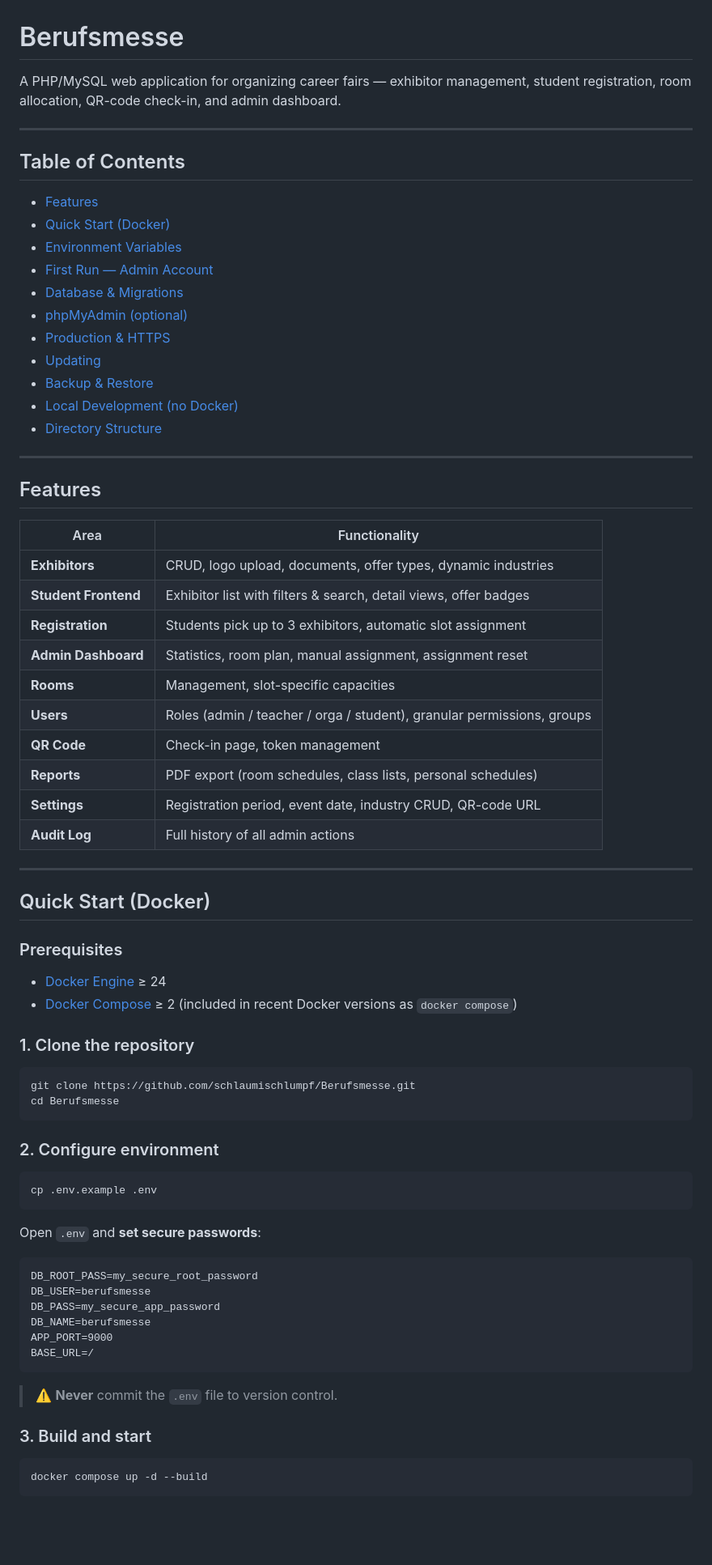
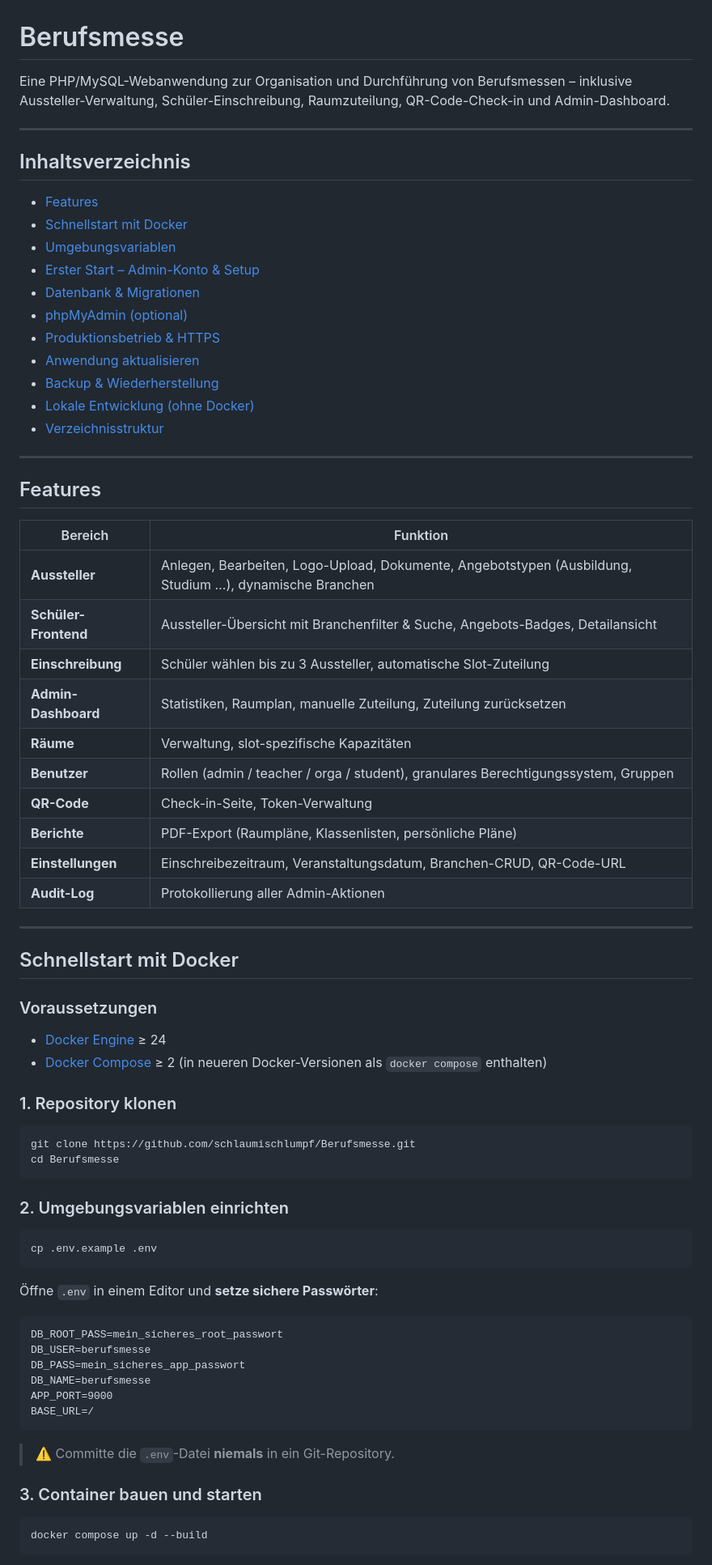
Before and after one commit to schlaumischlumpf/Berufsmesse, a Markdown page: README.md, the part around one of its changes. Shown at 81% size. Rendered like a GitHub page; blank space fills up the shorter version.

````diff
--- a/README.md
+++ b/README.md
@@ -1,76 +1,76 @@
 # Berufsmesse
 
-A PHP/MySQL web application for organizing career fairs — exhibitor management, student registration, room allocation, QR-code check-in, and admin dashboard.
+Eine PHP/MySQL-Webanwendung zur Organisation und Durchführung von Berufsmessen – inklusive Aussteller-Verwaltung, Schüler-Einschreibung, Raumzuteilung, QR-Code-Check-in und Admin-Dashboard.
 
 ---
 
-## Table of Contents
+## Inhaltsverzeichnis
 
 - [Features](#features)
-- [Quick Start (Docker)](#quick-start-docker)
-- [Environment Variables](#environment-variables)
-- [First Run — Admin Account](#first-run--admin-account)
-- [Database & Migrations](#database--migrations)
+- [Schnellstart mit Docker](#schnellstart-mit-docker)
+- [Umgebungsvariablen](#umgebungsvariablen)
+- [Erster Start – Admin-Konto & Setup](#erster-start--admin-konto--setup)
+- [Datenbank & Migrationen](#datenbank--migrationen)
 - [phpMyAdmin (optional)](#phpmyadmin-optional)
-- [Production & HTTPS](#production--https)
-- [Updating](#updating)
-- [Backup & Restore](#backup--restore)
-- [Local Development (no Docker)](#local-development-no-docker)
-- [Directory Structure](#directory-structure)
+- [Produktionsbetrieb & HTTPS](#produktionsbetrieb--https)
+- [Anwendung aktualisieren](#anwendung-aktualisieren)
+- [Backup & Wiederherstellung](#backup--wiederherstellung)
+- [Lokale Entwicklung (ohne Docker)](#lokale-entwicklung-ohne-docker)
+- [Verzeichnisstruktur](#verzeichnisstruktur)
 
 ---
 
 ## Features
 
-| Area | Functionality |
+| Bereich | Funktion |
 |---|---|
-| **Exhibitors** | CRUD, logo upload, documents, offer types, dynamic industries |
-| **Student Frontend** | Exhibitor list with filters & search, detail views, offer badges |
-| **Registration** | Students pick up to 3 exhibitors, automatic slot assignment |
-| **Admin Dashboard** | Statistics, room plan, manual assignment, assignment reset |
-| **Rooms** | Management, slot-specific capacities |
-| **Users** | Roles (admin / teacher / orga / student), granular permissions, groups |
-| **QR Code** | Check-in page, token management |
-| **Reports** | PDF export (room schedules, class lists, personal schedules) |
-| **Settings** | Registration period, event date, industry CRUD, QR-code URL |
-| **Audit Log** | Full history of all admin actions |
+| **Aussteller** | Anlegen, Bearbeiten, Logo-Upload, Dokumente, Angebotstypen (Ausbildung, Studium …), dynamische Branchen |
+| **Schüler-Frontend** | Aussteller-Übersicht mit Branchenfilter & Suche, Angebots-Badges, Detailansicht |
+| **Einschreibung** | Schüler wählen bis zu 3 Aussteller, automatische Slot-Zuteilung |
+| **Admin-Dashboard** | Statistiken, Raumplan, manuelle Zuteilung, Zuteilung zurücksetzen |
+| **Räume** | Verwaltung, slot-spezifische Kapazitäten |
+| **Benutzer** | Rollen (admin / teacher / orga / student), granulares Berechtigungssystem, Gruppen |
+| **QR-Code** | Check-in-Seite, Token-Verwaltung |
+| **Berichte** | PDF-Export (Raumpläne, Klassenlisten, persönliche Pläne) |
+| **Einstellungen** | Einschreibezeitraum, Veranstaltungsdatum, Branchen-CRUD, QR-Code-URL |
+| **Audit-Log** | Protokollierung aller Admin-Aktionen |
 
 ---
 
-## Quick Start (Docker)
+## Schnellstart mit Docker
 
-### Prerequisites
+### Voraussetzungen
 
 - [Docker Engine](https://docs.docker.com/engine/install/) ≥ 24
-- [Docker Compose](https://docs.docker.com/compose/install/) ≥ 2 (included in recent Docker versions as `docker compose`)
+- [Docker Compose](https://docs.docker.com/compose/install/) ≥ 2 (in neueren Docker-Versionen als `docker compose` enthalten)
 
-### 1. Clone the repository
+### 1. Repository klonen
 
 ```bash
 git clone https://github.com/schlaumischlumpf/Berufsmesse.git
 cd Berufsmesse
 ```
 
-### 2. Configure environment
+### 2. Umgebungsvariablen einrichten
 
 ```bash
 cp .env.example .env
 ```
 
-Open `.env` and **set secure passwords**:
+Öffne `.env` in einem Editor und **setze sichere Passwörter**:
 
 ```dotenv
-DB_ROOT_PASS=my_secure_root_password
+DB_ROOT_PASS=mein_sicheres_root_passwort
 DB_USER=berufsmesse
-DB_PASS=my_secure_app_password
+DB_PASS=mein_sicheres_app_passwort
 DB_NAME=berufsmesse
 APP_PORT=9000
 BASE_URL=/
 ```
 
-> ⚠️ **Never** commit the `.env` file to version control.
+> ⚠️ Committe die `.env`-Datei **niemals** in ein Git-Repository.
 
-### 3. Build and start
+### 3. Container bauen und starten
 
 ```bash
 docker compose up -d --build
````
Also changed, not shown: other parts of README.md (+100 -100 lines).
